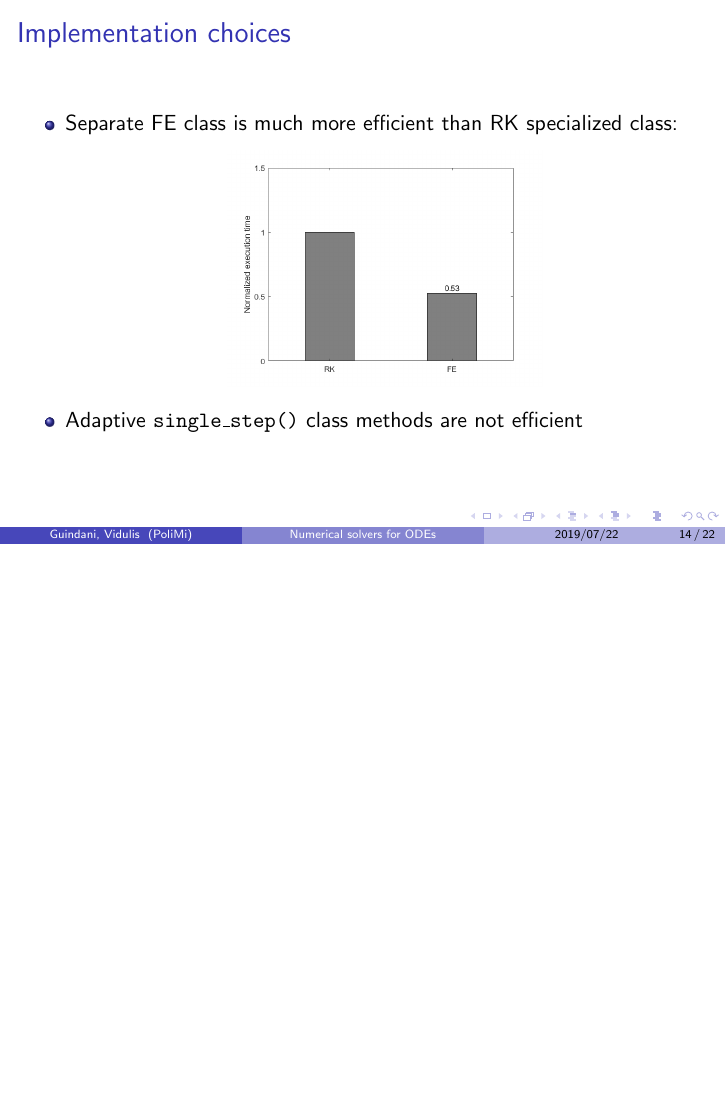
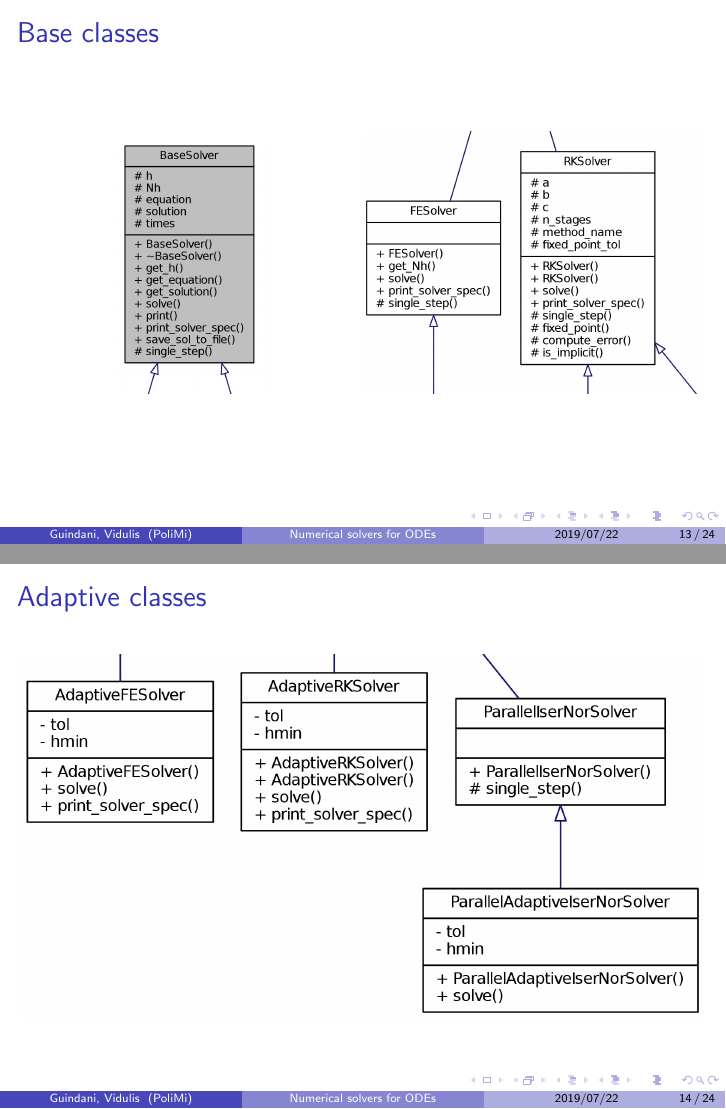
Before and after one commit to poliprojects/apc-project, LaTeX slides (slides/slides.tex): page 19 of 27 before the commit and pages 18 and 19 of 29 after it, the two joined at a grey line, the shorter picture padded with empty space. Compiled offline with pdfLaTeX.

Commit message:
Updated slides and related images

```diff
--- a/slides/slides.tex
+++ b/slides/slides.tex
@@ -221,18 +221,40 @@
 
 \begin{frame} %#12
 	\frametitle{Code structure}
-	\includegraphics[scale=0.2]{etc/test.jpg}
-	%TODO: choose what to show and what not to
+	\begin{center}
+		\includegraphics[scale=0.25]{etc/classes_full.png}
+	\end{center}
 \end{frame}
 
 
 \begin{frame} %#13
-	\frametitle{...}
-	\includegraphics[scale=0.2]{etc/test.jpg}
+	\frametitle{Base classes}
+	\begin{figure}
+		\begin{subfigure}{.5\textwidth}
+			\begin{center}
+				\includegraphics[width=0.5 \linewidth]{etc/classes_base.jpg}
+			\end{center}
+		\end{subfigure}%
+		\begin{subfigure}{.5\textwidth}
+			\includegraphics[width=\linewidth]{etc/classes_plain.jpg}
+		\end{subfigure}
+	\end{figure}
 \end{frame}
 
 
 \begin{frame} %#14
+	\frametitle{Adaptive classes}
+	\includegraphics[width=\linewidth]{etc/classes_adaptive.jpg}
+\end{frame}
+
+
+\begin{frame} %#15
+	\frametitle{Dependences}
+	\includegraphics[width=\linewidth]{etc/headers.png}
+\end{frame}
+
+
+\begin{frame} %#16
 	\frametitle{Implementation choices}
 	\begin{itemize}
 		\item Separate FE class is much more efficient than RK specialized class:
```
Also changed, not shown: slides/etc/class_Base.jpg (deleted), slides/etc/class_FE_RK.jpg (deleted), slides/etc/classes_adaptive.jpg (renamed from slides/etc/class_Adaptive_Parallel.jpg), slides/etc/classes_base.jpg (added), slides/etc/classes_full.pdf (renamed from slides/etc/classBaseSolver__inherit__graph.pdf), slides/etc/classes_full.png (added), slides/etc/classes_plain.jpg (added), slides/etc/headers.pdf (renamed from slides/etc/utils_8hpp__dep__incl.pdf), slides/etc/headers.png (added), slides/slides.pdf, slides/slides.tex (14 more changed lines).
